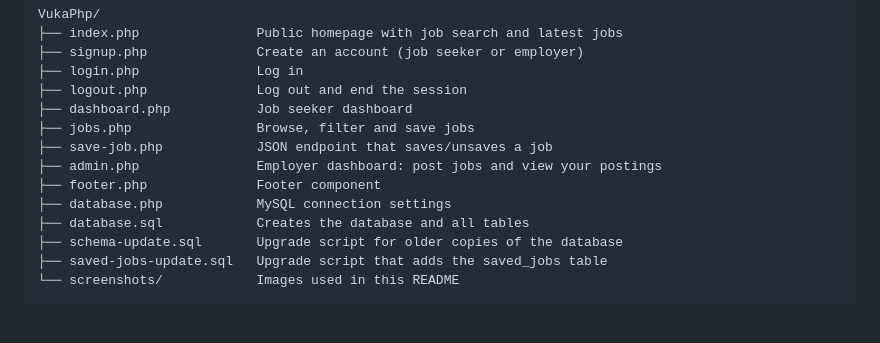
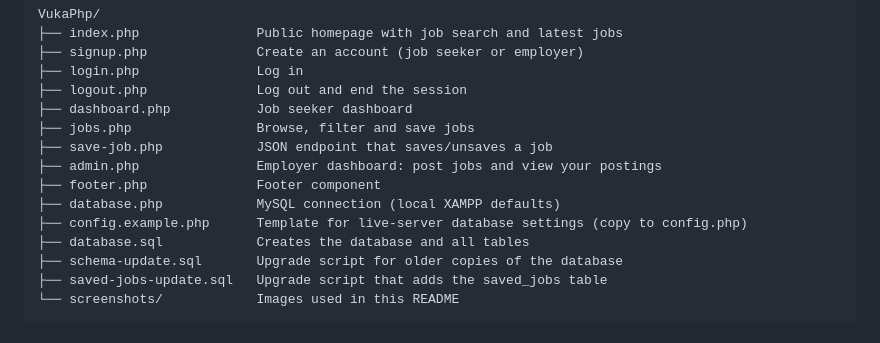
Before and after one commit to Akenne-dev/VukaPhp, a Markdown page: README.md, the part around one of its changes. Drawn GitHub-style.

```diff
--- a/README.md
+++ b/README.md
@@ -87,7 +89,8 @@ VukaPhp/
 ├── save-job.php            JSON endpoint that saves/unsaves a job
 ├── admin.php               Employer dashboard: post jobs and view your postings
 ├── footer.php              Footer component
-├── database.php            MySQL connection settings
+├── database.php            MySQL connection (local XAMPP defaults)
+├── config.example.php      Template for live-server database settings (copy to config.php)
 ├── database.sql            Creates the database and all tables
 ├── schema-update.sql       Upgrade script for older copies of the database
 ├── saved-jobs-update.sql   Upgrade script that adds the saved_jobs table
```
Also changed, not shown: other parts of README.md (+9 -3 lines), screenshots/signup.png, 4 other files.
